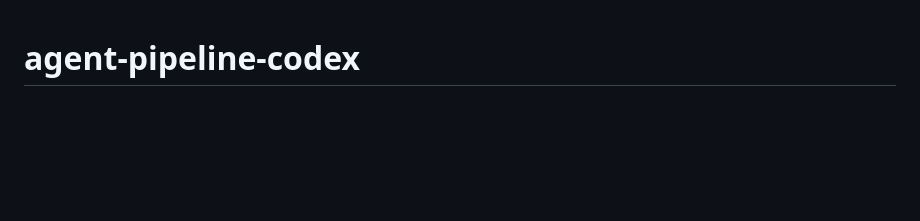
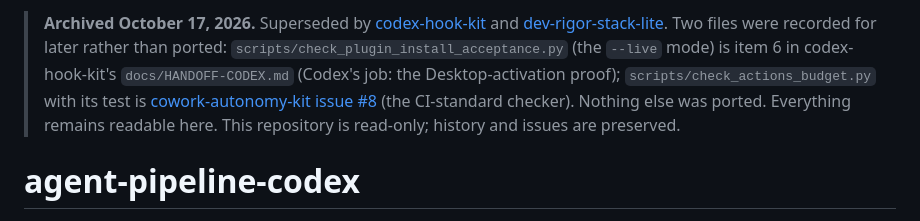
Before and after one commit to scottconverse/agent-pipeline-codex, a Markdown page: README.md, the part around the change. GitHub-like rendering; blank space fills up the shorter version.

Commit message:
Archive notice: superseded by the hook kits and dev-rigor-stack-lite (Oct 17, 2026)
Co-Authored-By: Claude Fable 5.1 <noreply@anthropic.com>

```diff
--- a/README.md
+++ b/README.md
@@ -1,3 +1,5 @@
+> **Archived October 17, 2026.** Superseded by [codex-hook-kit](https://github.com/scottconverse/codex-hook-kit) and [dev-rigor-stack-lite](https://github.com/scottconverse/dev-rigor-stack-lite). Two files were recorded for later rather than ported: `scripts/check_plugin_install_acceptance.py` (the `--live` mode) is item 6 in codex-hook-kit's `docs/HANDOFF-CODEX.md` (Codex's job: the Desktop-activation proof); `scripts/check_actions_budget.py` with its test is [cowork-autonomy-kit issue #8](https://github.com/scottconverse/cowork-autonomy-kit/issues/8) (the CI-standard checker). Nothing else was ported. Everything remains readable here. This repository is read-only; history and issues are preserved.
+
 # agent-pipeline-codex
 
 [![CI](https://github.com/scottconverse/agent-pipeline-codex/actions/workflows/ci.yml/badge.svg)](https://github.com/scottconverse/agent-pipeline-codex/actions/workflows/ci.yml)
```
